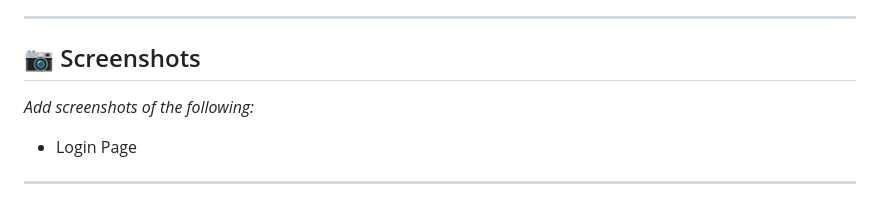
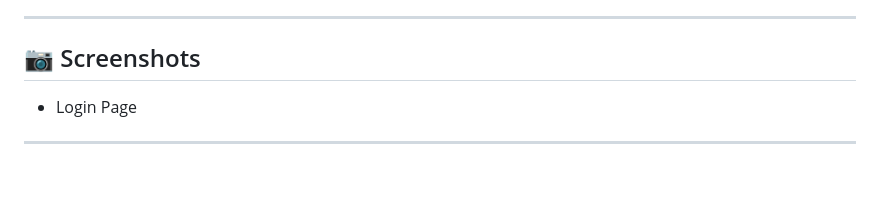
Before and after one commit to harveyyase/inventory-management-IM2, a Markdown page: README.md, the part around the change. Rendered like a GitHub page; blank space fills up the shorter version.

```diff
--- a/README.md
+++ b/README.md
@@ -93,7 +93,6 @@ Open `index.html` in your browser.
 
 ## 📷 Screenshots
 
-_Add screenshots of the following:_
 - Login Page
 ---------------------------------------------------------------------------------------
 ![image](https://github.com/user-attachments/assets/f6a89bb7-6dab-41cc-a392-ef32ef60765a)
```
